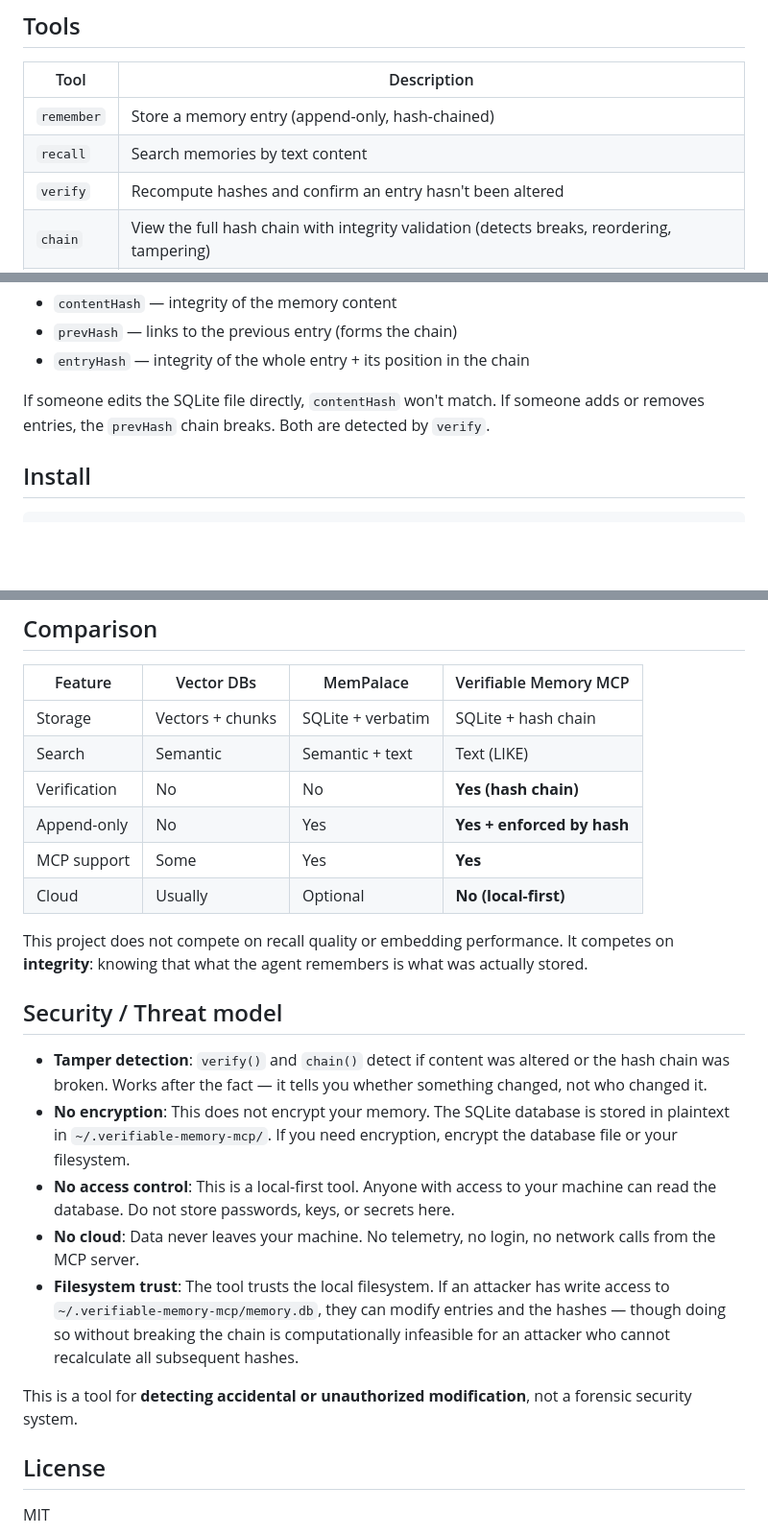
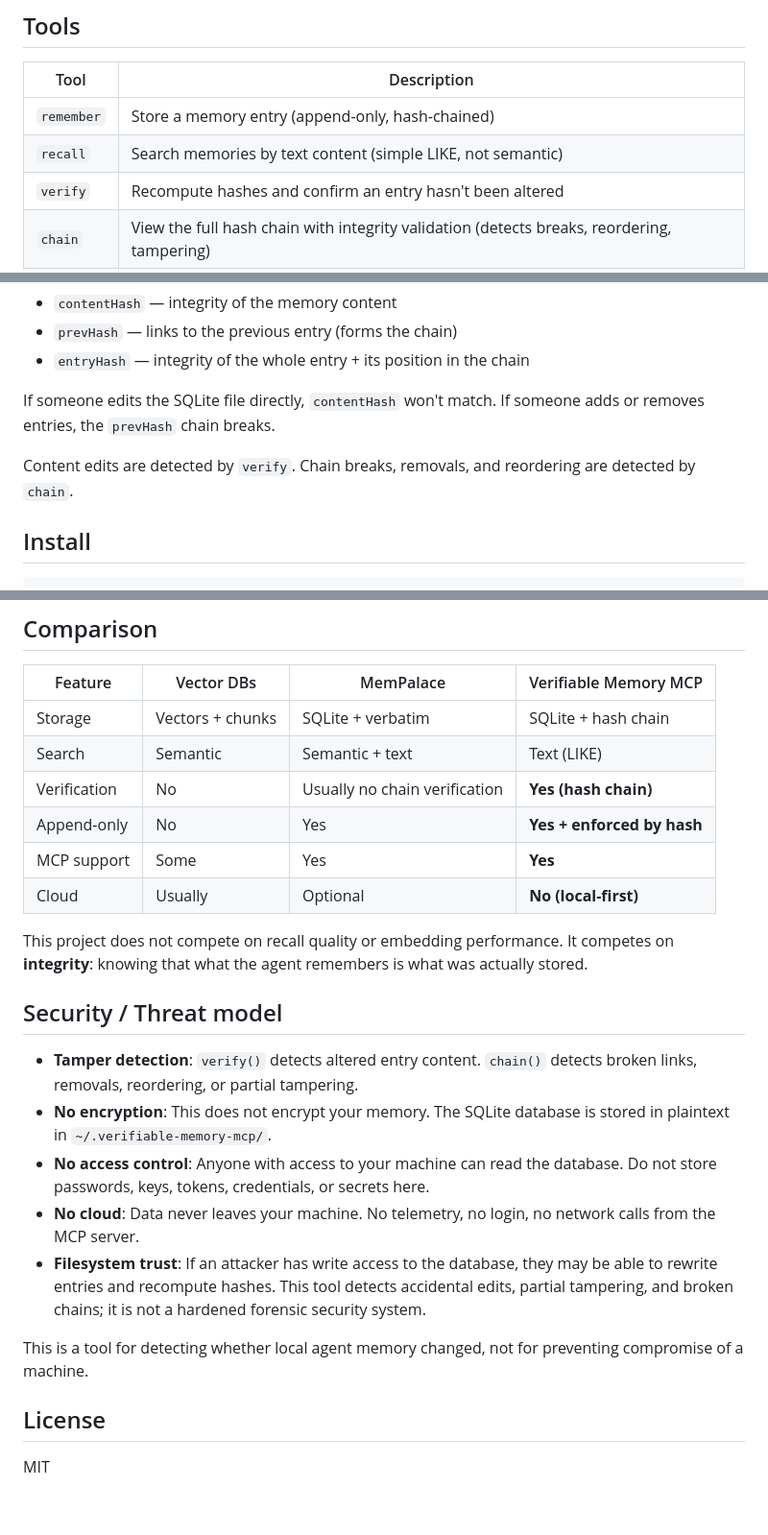
Before and after one commit to TemporalDynamics/verifiable-memory-mcp, a Markdown page: README.md, 3 parts joined by grey strips. Shown at 96% size. Rendered like a GitHub page; blank space fills up the shorter version.

Commit message:
README: clarify verify vs chain, soften comparison, fix threat model

```diff
--- a/README.md
+++ b/README.md
@@ -15,7 +15,7 @@ This is not a vector database or a semantic memory palace. It is a **verifiable
 | Tool | Description |
 |---|---|
 | `remember` | Store a memory entry (append-only, hash-chained) |
-| `recall` | Search memories by text content |
+| `recall` | Search memories by text content (simple LIKE, not semantic) |
 | `verify` | Recompute hashes and confirm an entry hasn't been altered |
 | `chain` | View the full hash chain with integrity validation (detects breaks, reordering, tampering) |
 | `timeline` | List memories chronologically, filterable by tag |
@@ -36,7 +36,9 @@ entryHash  = sha256({ contentHash, prevHash, createdAt })
 
 If someone edits the SQLite file directly, `contentHash` won't match.
 If someone adds or removes entries, the `prevHash` chain breaks.
-Both are detected by `verify`.
+
+Content edits are detected by `verify`.
+Chain breaks, removals, and reordering are detected by `chain`.
 
 ## Install
 
@@ -99,7 +101,7 @@ No cloud. No telemetry. No login. Your memory never leaves your machine.
 |---|---|---|---|
 | Storage | Vectors + chunks | SQLite + verbatim | SQLite + hash chain |
 | Search | Semantic | Semantic + text | Text (LIKE) |
-| Verification | No | No | **Yes (hash chain)** |
+| Verification | No | Usually no chain verification | **Yes (hash chain)** |
 | Append-only | No | Yes | **Yes + enforced by hash** |
 | MCP support | Some | Yes | **Yes** |
 | Cloud | Usually | Optional | **No (local-first)** |
@@ -108,13 +110,13 @@ This project does not compete on recall quality or embedding performance. It com
 
 ## Security / Threat model
 
-- **Tamper detection**: `verify()` and `chain()` detect if content was altered or the hash chain was broken. Works after the fact — it tells you whether something changed, not who changed it.
-- **No encryption**: This does not encrypt your memory. The SQLite database is stored in plaintext in `~/.verifiable-memory-mcp/`. If you need encryption, encrypt the database file or your filesystem.
-- **No access control**: This is a local-first tool. Anyone with access to your machine can read the database. Do not store passwords, keys, or secrets here.
+- **Tamper detection**: `verify()` detects altered entry content. `chain()` detects broken links, removals, reordering, or partial tampering.
+- **No encryption**: This does not encrypt your memory. The SQLite database is stored in plaintext in `~/.verifiable-memory-mcp/`.
+- **No access control**: Anyone with access to your machine can read the database. Do not store passwords, keys, tokens, credentials, or secrets here.
 - **No cloud**: Data never leaves your machine. No telemetry, no login, no network calls from the MCP server.
-- **Filesystem trust**: The tool trusts the local filesystem. If an attacker has write access to `~/.verifiable-memory-mcp/memory.db`, they can modify entries and the hashes — though doing so without breaking the chain is computationally infeasible for an attacker who cannot recalculate all subsequent hashes.
+- **Filesystem trust**: If an attacker has write access to the database, they may be able to rewrite entries and recompute hashes. This tool detects accidental edits, partial tampering, and broken chains; it is not a hardened forensic security system.
 
-This is a tool for **detecting accidental or unauthorized modification**, not a forensic security system.
+This is a tool for detecting whether local agent memory changed, not for preventing compromise of a machine.
 
 ## License
 
```
